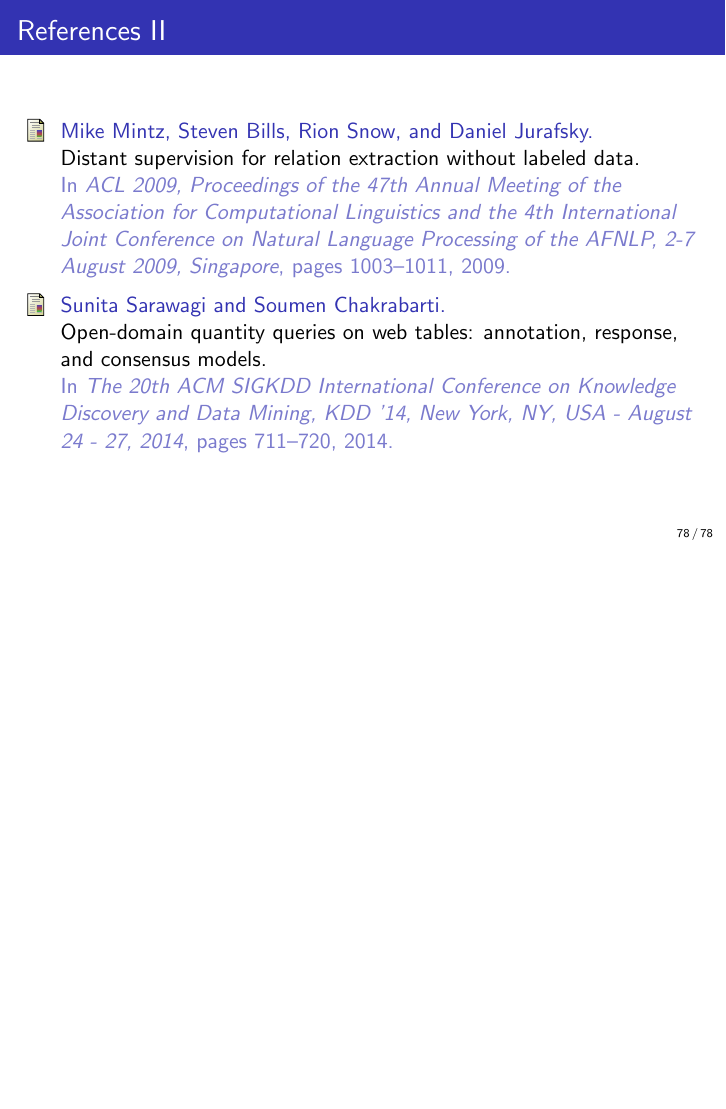
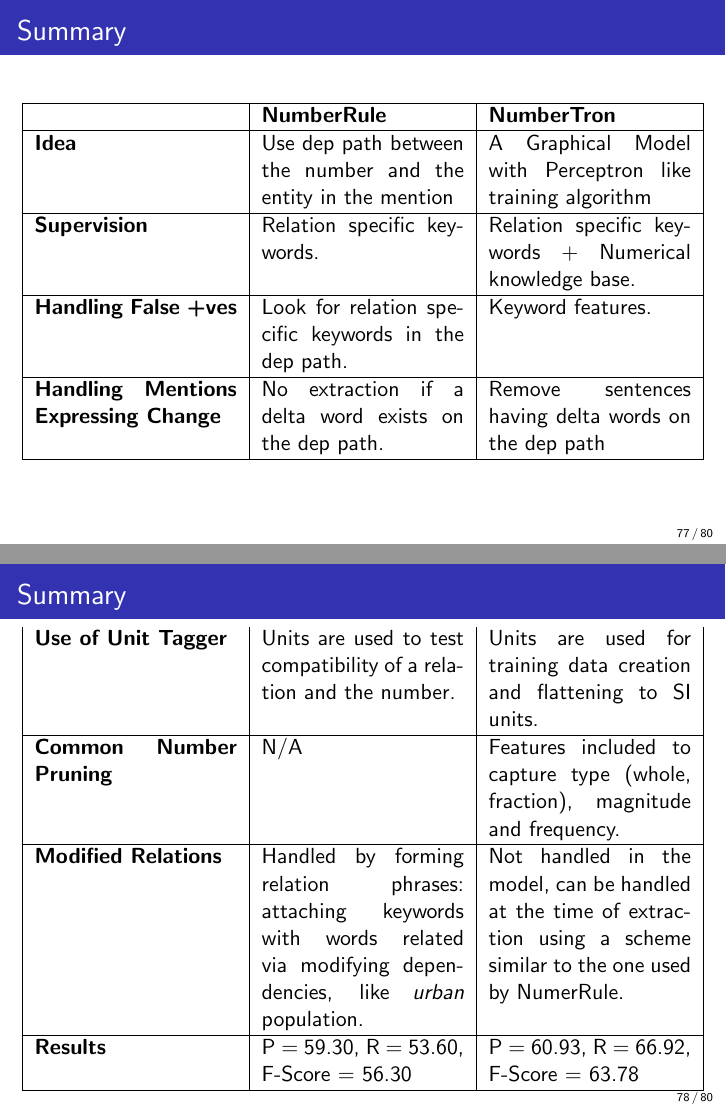
Before and after one commit to NEO-IE/finalpresentation, LaTeX slides (presentation_1.tex): page 78 of 78 before the commit and pages 77 and 78 of 80 after it, the two joined at a grey line, the shorter picture padded with empty space. Compiled offline with pdfLaTeX.

Commit message:
add summary

```diff
--- a/presentation_1.tex
+++ b/presentation_1.tex
@@ -1128,6 +1128,28 @@ Land Area & 57.44 & 52.22\\
 
 %---------------------------------------------------
 \section{Summary}
+\begin{frame}
+\frametitle{Summary}
+\begin{tabularx}{\textwidth}{|b |b |b |}
+\hline
+  & \textbf{NumberRule} &  \textbf{NumberTron}\\ \hline
+ \textbf{Idea} & Use dep path between the number and the entity in the mention& A Graphical Model with Perceptron like training algorithm\\ \hline
+ \textbf{Supervision}& Relation specific keywords. & Relation specific keywords + Numerical knowledge base. \\ \hline
+ \textbf{Handling False +ves}&  Look for relation specific keywords in the dep path.&  Keyword features. \\ \hline
+\textbf{Handling Mentions Expressing Change}& No extraction if a delta word exists on the dep path. &  Remove sentences having delta words on the dep path\\ \hline
+
+ \end{tabularx}
+\end{frame}
+
+\begin{frame}
+\frametitle{Summary}
+\begin{tabularx}{\textwidth}{|b |b |b |}
+ \textbf{Use of Unit Tagger} & Units are used to test compatibility of a relation and the number.& Units are used for training data creation and flattening to SI units.\\ \hline
+ \textbf{Common Number Pruning} & N/A & Features included to capture type (whole, fraction), magnitude and frequency. \\ \hline
+ \textbf{Modified Relations} & Handled by forming relation phrases: attaching keywords with words related via modifying dependencies, like \emph{urban} population.& Not handled in the model, can be handled at the time of extraction using a scheme similar to the one used by NumerRule. \\ \hline
+  \textbf{Results} & P = 59.30, R = 53.60, F-Score = 56.30& P = 60.93, R = 66.92, F-Score = 63.78\\ \hline
+\end{tabularx}
+\end{frame}
 
 %----------------------------------------------------------------------------------------
 \begin{frame}[allowframebreaks]
```
Also changed, not shown: presentation_1.pdf, 4 other files.
